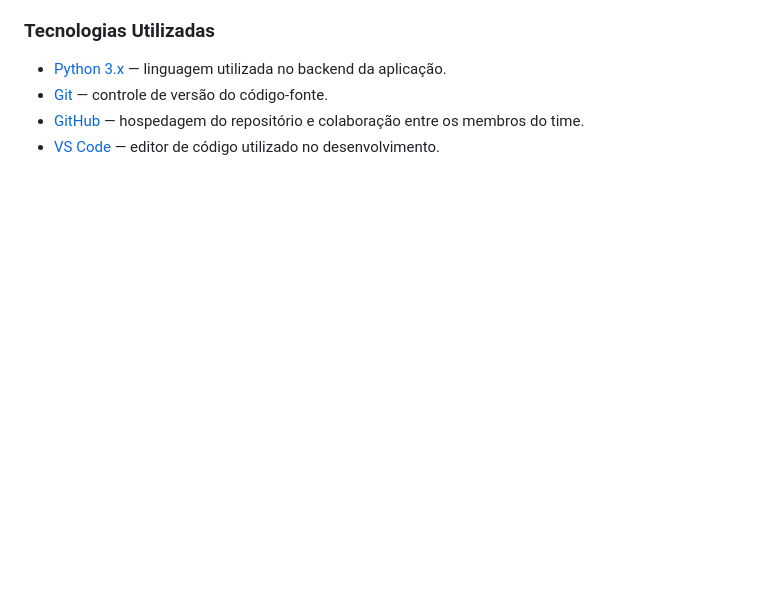
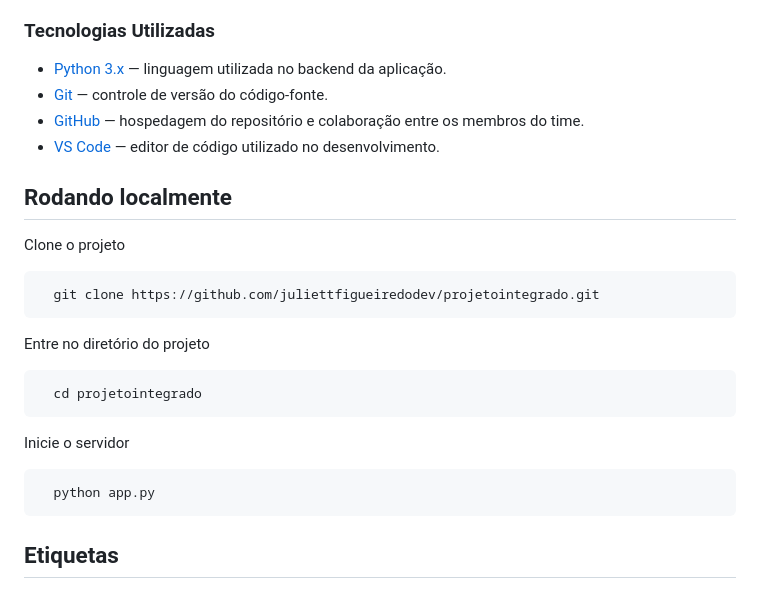
Before and after one commit to juliettfigueiredodev/projetointegrado, a Markdown page: README.md, the part around one of its changes. GitHub-like rendering; blank space fills up the shorter version.

Commit message:
Update README with local setup instructions and authors
Added instructions for running the project locally and listed authors.

````diff
--- a/README.md
+++ b/README.md
@@ -28,3 +28,34 @@ Por fim, a plataforma pode atuar como uma **rede de troca entre instituições**
 - [Git](https://git-scm.com/) — controle de versão do código-fonte.
 - [GitHub](https://github.com/) — hospedagem do repositório e colaboração entre os membros do time.
 - [VS Code](https://code.visualstudio.com/) — editor de código utilizado no desenvolvimento.
+
+
+
+
+
+## Rodando localmente
+
+Clone o projeto
+
+```bash
+  git clone https://github.com/juliettfigueiredodev/projetointegrado.git
+```
+
+Entre no diretório do projeto
+
+```bash
+  cd projetointegrado
+```
+
+Inicie o servidor
+
+```bash
+  python app.py
+```
+
+
+
+
+## Etiquetas
+
+
````
Also changed, not shown: other parts of README.md (+8 -0 lines).
